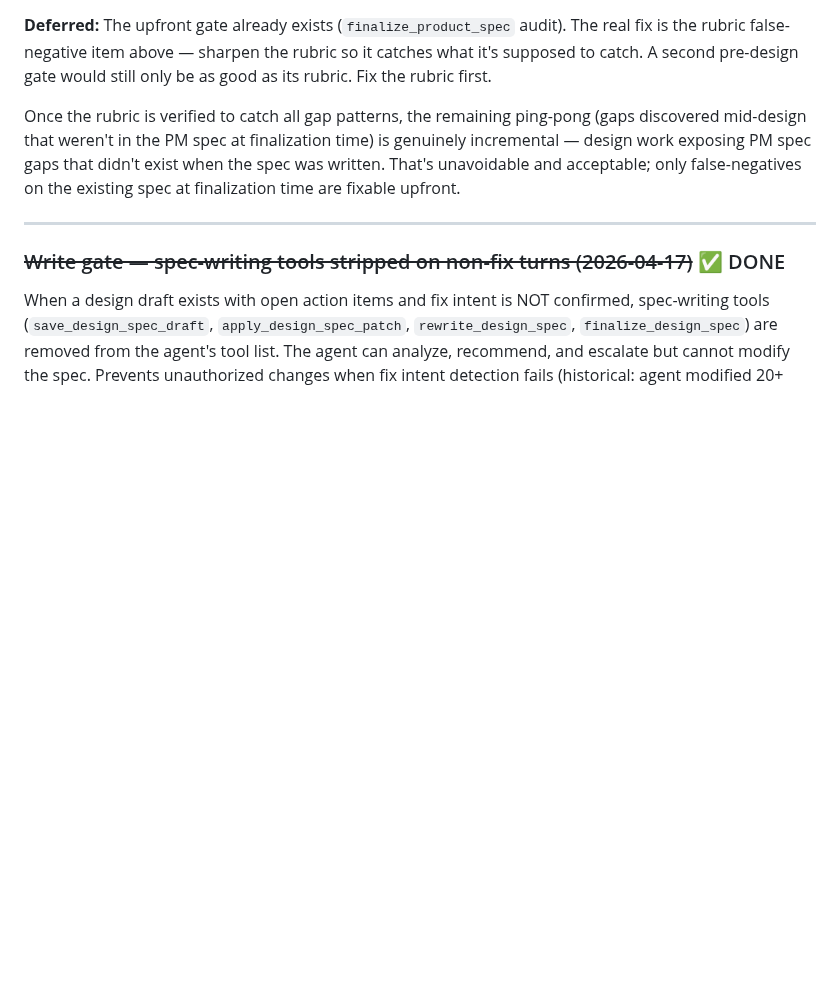
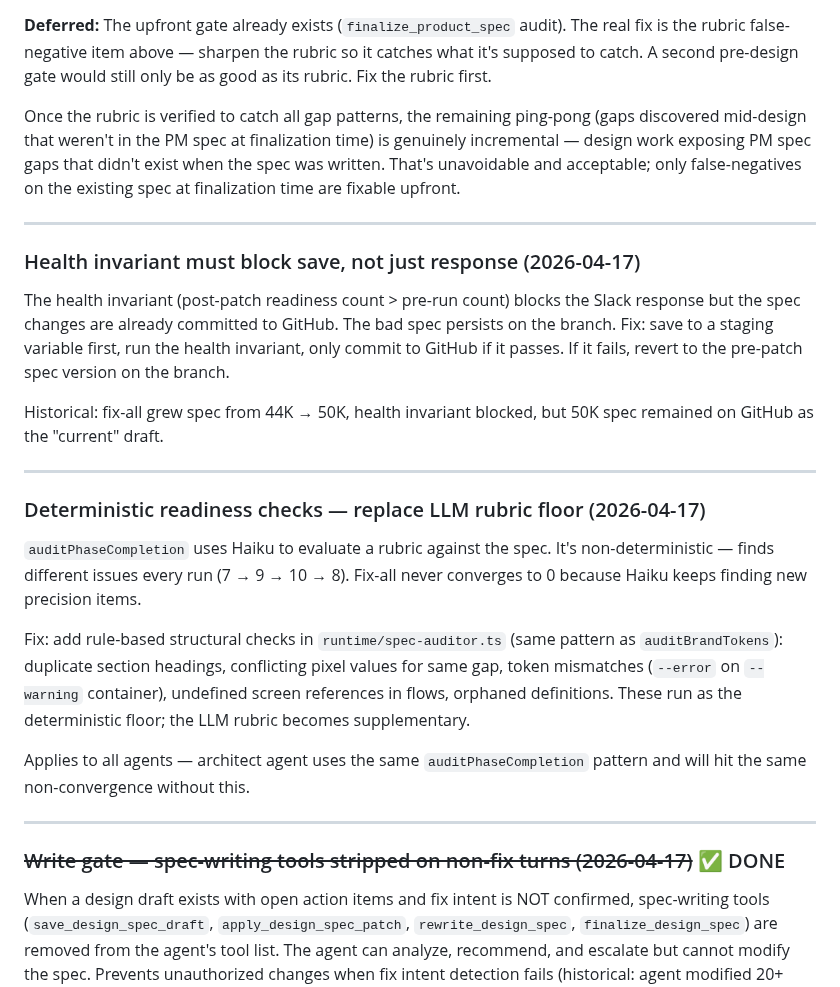
Before and after one commit to sanjaysahgal/agentic-sdlc, a Markdown page: BACKLOG.md, the part around the change. Drawn GitHub-style; blank space fills up the shorter version.

Commit message:
chore: auto-commit — session end

```diff
--- a/BACKLOG.md
+++ b/BACKLOG.md
@@ -53,6 +53,24 @@ The PM spec DOES have a comprehensive upfront audit at `finalize_product_spec`:
 **Deferred:** The upfront gate already exists (`finalize_product_spec` audit). The real fix is the rubric false-negative item above — sharpen the rubric so it catches what it's supposed to catch. A second pre-design gate would still only be as good as its rubric. Fix the rubric first.
 
 Once the rubric is verified to catch all gap patterns, the remaining ping-pong (gaps discovered mid-design that weren't in the PM spec at finalization time) is genuinely incremental — design work exposing PM spec gaps that didn't exist when the spec was written. That's unavoidable and acceptable; only false-negatives on the existing spec at finalization time are fixable upfront.
+
+---
+
+### Health invariant must block save, not just response (2026-04-17)
+
+The health invariant (post-patch readiness count > pre-run count) blocks the Slack response but the spec changes are already committed to GitHub. The bad spec persists on the branch. Fix: save to a staging variable first, run the health invariant, only commit to GitHub if it passes. If it fails, revert to the pre-patch spec version on the branch.
+
+Historical: fix-all grew spec from 44K → 50K, health invariant blocked, but 50K spec remained on GitHub as the "current" draft.
+
+---
+
+### Deterministic readiness checks — replace LLM rubric floor (2026-04-17)
+
+`auditPhaseCompletion` uses Haiku to evaluate a rubric against the spec. It's non-deterministic — finds different issues every run (7 → 9 → 10 → 8). Fix-all never converges to 0 because Haiku keeps finding new precision items.
+
+Fix: add rule-based structural checks in `runtime/spec-auditor.ts` (same pattern as `auditBrandTokens`): duplicate section headings, conflicting pixel values for same gap, token mismatches (`--error` on `--warning` container), undefined screen references in flows, orphaned definitions. These run as the deterministic floor; the LLM rubric becomes supplementary.
+
+Applies to all agents — architect agent uses the same `auditPhaseCompletion` pattern and will hit the same non-convergence without this.
 
 ---
 
```
